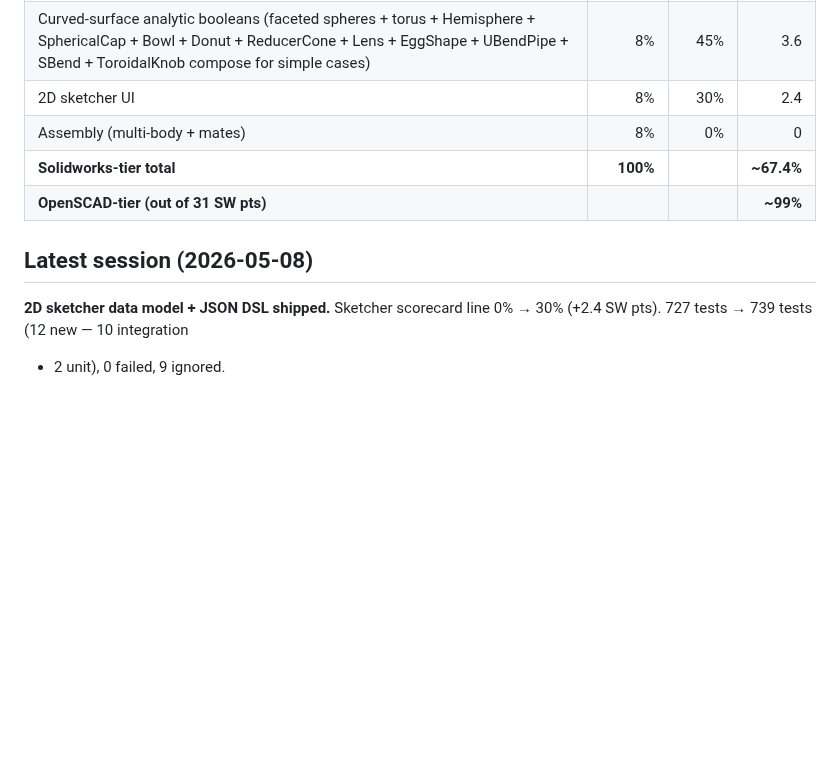
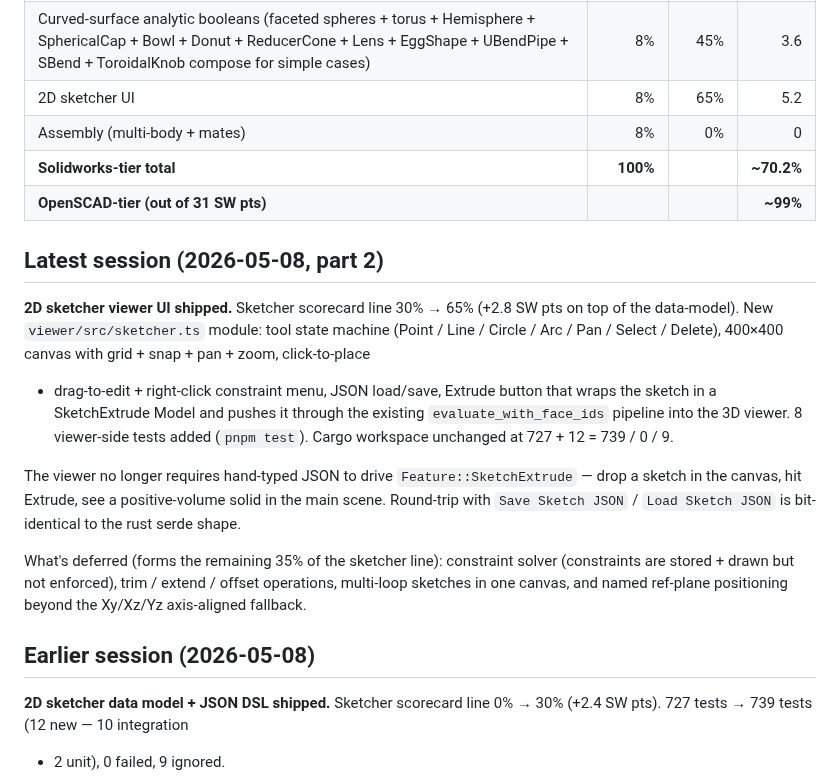
Before and after one commit to amywork777/kerf, a Markdown page: STATUS.md, the part around the change. GitHub-like rendering; blank space fills up the shorter version.

Commit message:
docs: STATUS.md — 2D sketcher UI 30% → 65% (+2.8 SW pts)
Sketcher line moves from data-model-only (30%) to data-model + viewer UI
(65%): interactive canvas, tool state machine, JSON round-trip, and
Extrude pipeline are now the user-visible delta. Cargo workspace
unchanged at 727 + 12 = 739 / 0 / 9. Solidworks-tier total: ~67.4% →
~70.2%.

Remaining sketcher gap (35%): constraint solver (constraints stored
+ drawn, not enforced), trim / extend / offset, multi-loop sketches in
one canvas, named ref-plane positioning beyond the axis-aligned
fallback.

Co-Authored-By: Claude Opus 4.7 (1M context) <noreply@anthropic.com>

```diff
--- a/STATUS.md
+++ b/STATUS.md
@@ -57,12 +57,36 @@ kernel + authoring + viewer + production output).
 | Manufacturing features (170+ — see catalog) | 12% | 95% | 11.4 |
 | Reference geometry (RefPoint, RefAxis, RefPlane, Mirror, BoundingBoxRef, CentroidPoint, DistanceRod, AngleArc, Marker3D, VectorArrow) | 3% | 85% | 2.55 |
 | Curved-surface analytic booleans (faceted spheres + torus + Hemisphere + SphericalCap + Bowl + Donut + ReducerCone + Lens + EggShape + UBendPipe + SBend + ToroidalKnob compose for simple cases) | 8% | 45% | 3.6 |
-| 2D sketcher UI                            | 8%        | 30%      | 2.4    |
+| 2D sketcher UI                            | 8%        | 65%      | 5.2    |
 | Assembly (multi-body + mates)             | 8%        | 0%       | 0      |
-| **Solidworks-tier total**                 | **100%**  |          | **~67.4%** |
+| **Solidworks-tier total**                 | **100%**  |          | **~70.2%** |
 | **OpenSCAD-tier (out of 31 SW pts)**      |           |          | **~99%**   |
 
-## Latest session (2026-05-08)
+## Latest session (2026-05-08, part 2)
+
+**2D sketcher viewer UI shipped.** Sketcher scorecard line 30% → 65%
+(+2.8 SW pts on top of the data-model). New `viewer/src/sketcher.ts`
+module: tool state machine (Point / Line / Circle / Arc / Pan / Select
+/ Delete), 400×400 canvas with grid + snap + pan + zoom, click-to-place
++ drag-to-edit + right-click constraint menu, JSON load/save, Extrude
+button that wraps the sketch in a SketchExtrude Model and pushes it
+through the existing `evaluate_with_face_ids` pipeline into the 3D
+viewer. 8 viewer-side tests added (`pnpm test`). Cargo workspace
+unchanged at 727 + 12 = 739 / 0 / 9.
+
+The viewer no longer requires hand-typed JSON to drive
+`Feature::SketchExtrude` — drop a sketch in the canvas, hit Extrude, see
+a positive-volume solid in the main scene. Round-trip with
+`Save Sketch JSON` / `Load Sketch JSON` is bit-identical to the rust
+serde shape.
+
+What's deferred (forms the remaining 35% of the sketcher line):
+constraint solver (constraints are stored + drawn but not enforced),
+trim / extend / offset operations, multi-loop sketches in one canvas,
+and named ref-plane positioning beyond the Xy/Xz/Yz axis-aligned
+fallback.
+
+## Earlier session (2026-05-08)
 
 **2D sketcher data model + JSON DSL shipped.** Sketcher scorecard line
 0% → 30% (+2.4 SW pts). 727 tests → 739 tests (12 new — 10 integration
```
